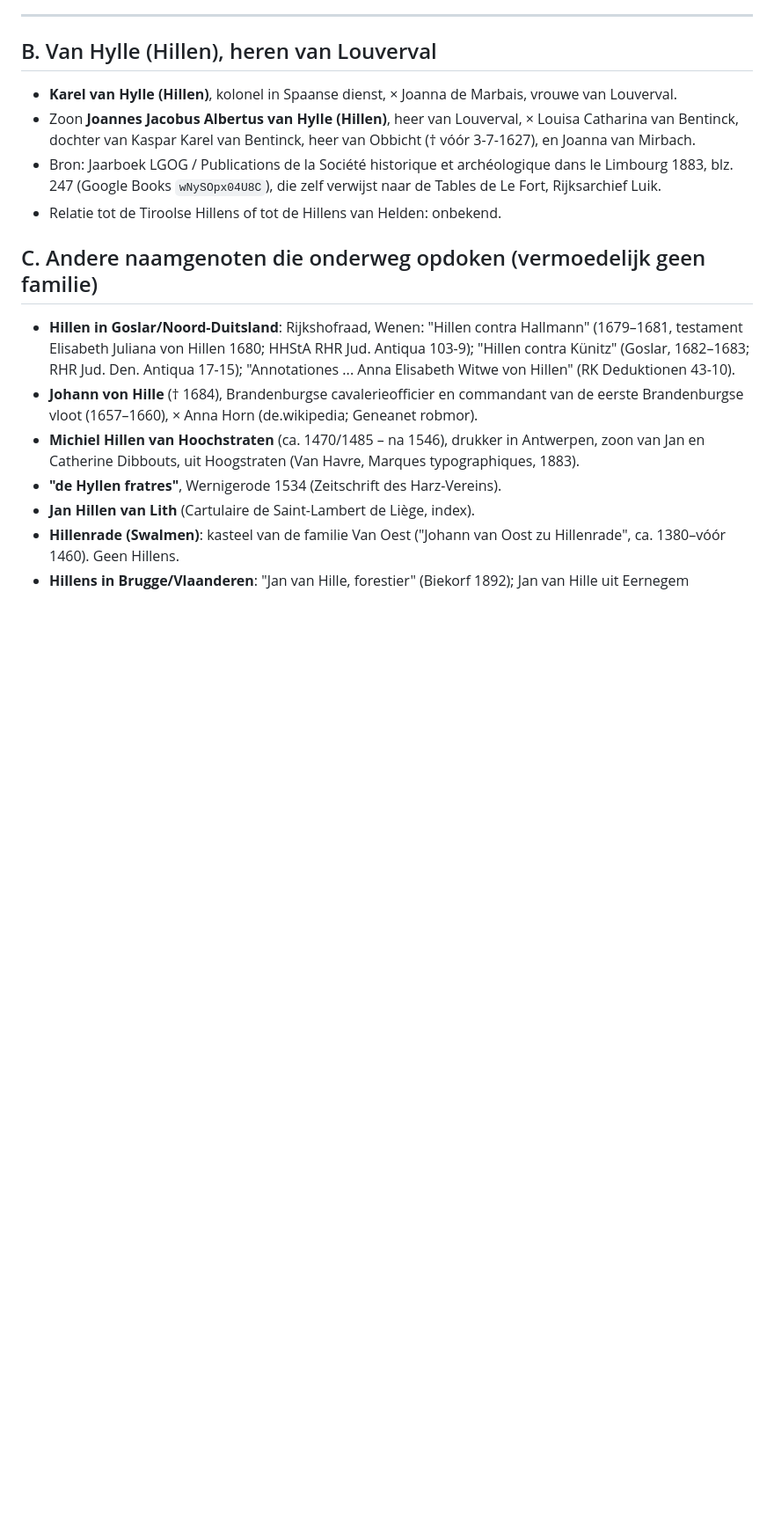
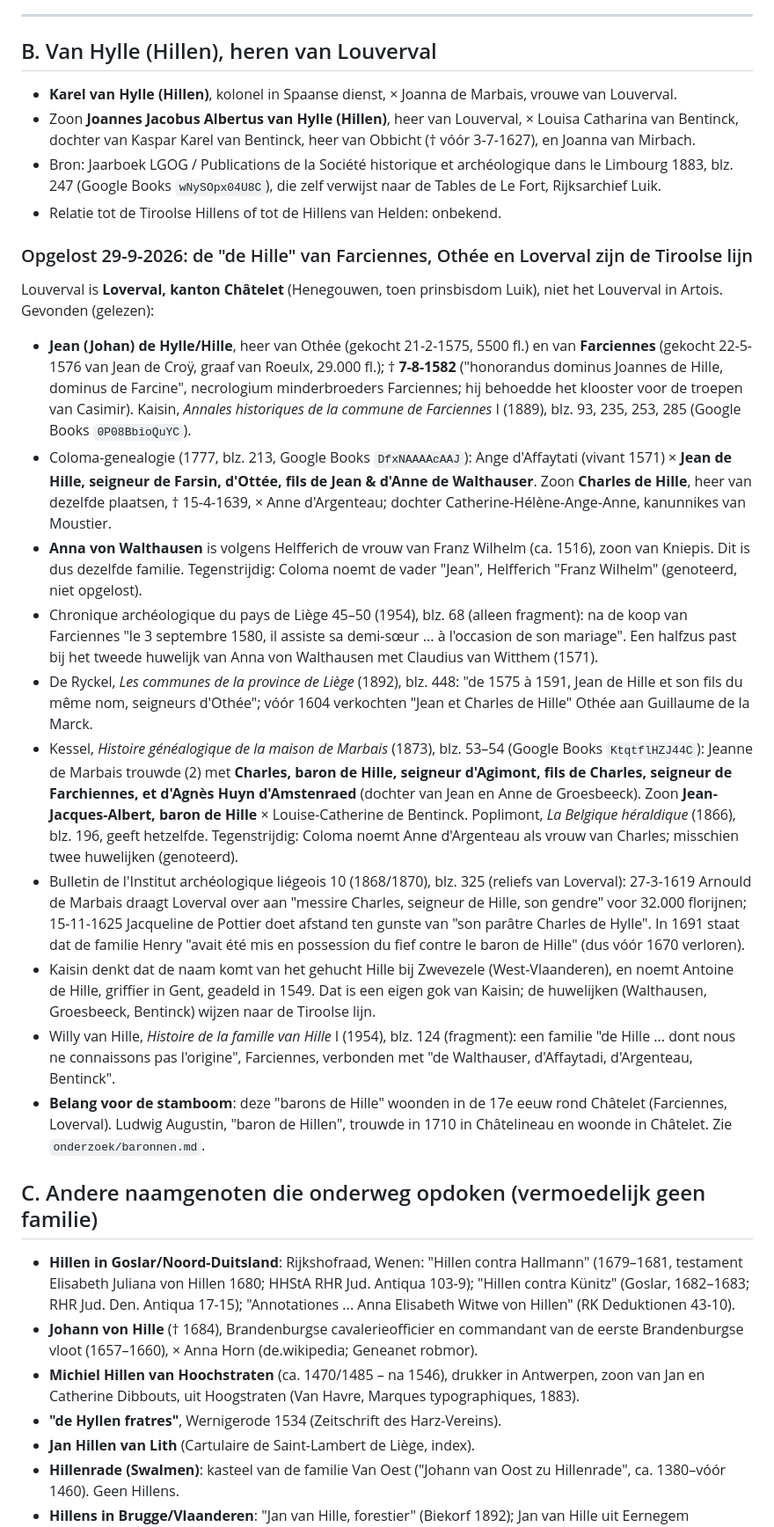
Before and after one commit to peotjmsa-svg/hillen-familie, a Markdown page: onderzoek/andere-hillens.md, the part around one of its changes. Shown at 88% size. GitHub-like rendering; blank space fills up the shorter version.

Commit message:
Onderzoek: de Hille van Farciennes/Loverval = Tiroolse lijn; Lith en ANNO afgesloten
Co-Authored-By: Claude Opus 5.5 <noreply@anthropic.com>

```diff
--- a/onderzoek/andere-hillens.md
+++ b/onderzoek/andere-hillens.md
@@ -97,6 +97,38 @@ stamvader is onbekend.
   `wNySOpx04U8C`), die zelf verwijst naar de Tables de Le Fort, Rijksarchief Luik.
 - Relatie tot de Tiroolse Hillens of tot de Hillens van Helden: onbekend.
 
+### Opgelost 29-9-2026: de "de Hille" van Farciennes, Othée en Loverval zijn de Tiroolse lijn
+Louverval is **Loverval, kanton Châtelet** (Henegouwen, toen prinsbisdom Luik), niet het Louverval in Artois. Gevonden (gelezen):
+- **Jean (Johan) de Hylle/Hille**, heer van Othée (gekocht 21-2-1575, 5500 fl.) en van **Farciennes** (gekocht 22-5-1576 van Jean
+  de Croÿ, graaf van Roeulx, 29.000 fl.); † **7-8-1582** ("honorandus dominus Joannes de Hille, dominus de Farcine", necrologium
+  minderbroeders Farciennes; hij behoedde het klooster voor de troepen van Casimir). Kaisin, *Annales historiques de la commune
+  de Farciennes* I (1889), blz. 93, 235, 253, 285 (Google Books `0P08BbioQuYC`).
+- Coloma-genealogie (1777, blz. 213, Google Books `DfxNAAAAcAAJ`): Ange d'Affaytati (vivant 1571) × **Jean de Hille, seigneur de
+  Farsin, d'Ottée, fils de Jean & d'Anne de Walthauser**. Zoon **Charles de Hille**, heer van dezelfde plaatsen, † 15-4-1639,
+  × Anne d'Argenteau; dochter Catherine-Hélène-Ange-Anne, kanunnikes van Moustier.
+- **Anna von Walthausen** is volgens Helfferich de vrouw van Franz Wilhelm (ca. 1516), zoon van Kniepis. Dit is dus dezelfde
+  familie. Tegenstrijdig: Coloma noemt de vader "Jean", Helfferich "Franz Wilhelm" (genoteerd, niet opgelost).
+- Chronique archéologique du pays de Liège 45–50 (1954), blz. 68 (alleen fragment): na de koop van Farciennes "le 3 septembre
+  1580, il assiste sa demi-sœur ... à l'occasion de son mariage". Een halfzus past bij het tweede huwelijk van Anna von Walthausen
+  met Claudius van Witthem (1571).
+- De Ryckel, *Les communes de la province de Liège* (1892), blz. 448: "de 1575 à 1591, Jean de Hille et son fils du même nom,
+  seigneurs d'Othée"; vóór 1604 verkochten "Jean et Charles de Hille" Othée aan Guillaume de la Marck.
+- Kessel, *Histoire généalogique de la maison de Marbais* (1873), blz. 53–54 (Google Books `KtqtflHZJ44C`): Jeanne de Marbais
+  trouwde (2) met **Charles, baron de Hille, seigneur d'Agimont, fils de Charles, seigneur de Farchiennes, et d'Agnès Huyn
+  d'Amstenraed** (dochter van Jean en Anne de Groesbeeck). Zoon **Jean-Jacques-Albert, baron de Hille** × Louise-Catherine de
+  Bentinck. Poplimont, *La Belgique héraldique* (1866), blz. 196, geeft hetzelfde.
+  Tegenstrijdig: Coloma noemt Anne d'Argenteau als vrouw van Charles; misschien twee huwelijken (genoteerd).
+- Bulletin de l'Institut archéologique liégeois 10 (1868/1870), blz. 325 (reliefs van Loverval): 27-3-1619 Arnould de Marbais
+  draagt Loverval over aan "messire Charles, seigneur de Hille, son gendre" voor 32.000 florijnen; 15-11-1625 Jacqueline de Pottier
+  doet afstand ten gunste van "son parâtre Charles de Hylle". In 1691 staat dat de familie Henry "avait été mis en possession du
+  fief contre le baron de Hille" (dus vóór 1670 verloren).
+- Kaisin denkt dat de naam komt van het gehucht Hille bij Zwevezele (West-Vlaanderen), en noemt Antoine de Hille, griffier in Gent,
+  geadeld in 1549. Dat is een eigen gok van Kaisin; de huwelijken (Walthausen, Groesbeeck, Bentinck) wijzen naar de Tiroolse lijn.
+- Willy van Hille, *Histoire de la famille van Hille* I (1954), blz. 124 (fragment): een familie "de Hille ... dont nous ne
+  connaissons pas l'origine", Farciennes, verbonden met "de Walthauser, d'Affaytadi, d'Argenteau, Bentinck".
+- **Belang voor de stamboom**: deze "barons de Hille" woonden in de 17e eeuw rond Châtelet (Farciennes, Loverval). Ludwig Augustin,
+  "baron de Hillen", trouwde in 1710 in Châtelineau en woonde in Châtelet. Zie `onderzoek/baronnen.md`.
+
 ## C. Andere naamgenoten die onderweg opdoken (vermoedelijk geen familie)
 - **Hillen in Goslar/Noord-Duitsland**: Rijkshofraad, Wenen: "Hillen contra Hallmann" (1679–1681, testament Elisabeth Juliana
   von Hillen 1680; HHStA RHR Jud. Antiqua 103-9); "Hillen contra Künitz" (Goslar, 1682–1683; RHR Jud. Den. Antiqua 17-15);
```
Also changed, not shown: other parts of onderzoek/andere-hillens.md (+11 -6 lines), onderzoek/baronnen.md (+12 -1 lines).
